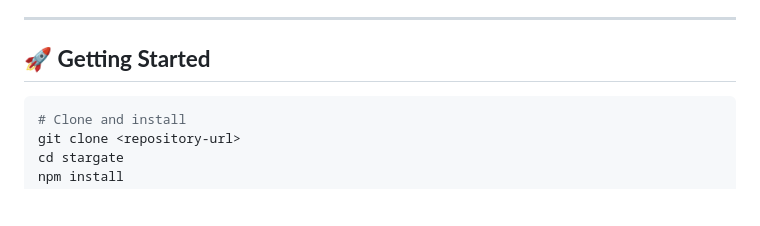
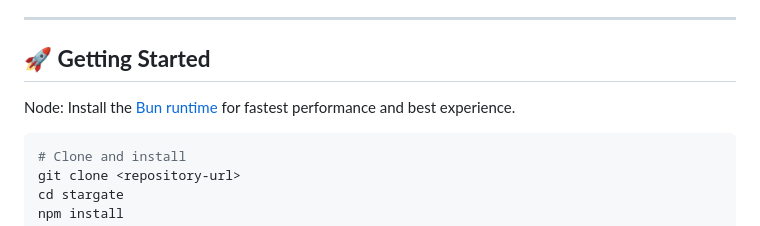
Before and after one commit to Node0/stargate, a Markdown page: README.md, the part around the change. Drawn GitHub-style; blank space fills up the shorter version.

Commit message:
Added bun install requirement.

````diff
--- a/README.md
+++ b/README.md
@@ -97,6 +97,8 @@ Stargate is a self-hosted, real-time collaboration platform that keeps your sens
 
 ## 🚀 **Getting Started**
 
+Node: Install the [Bun runtime](https://bun.sh/) for fastest performance and best experience.
+
 ```bash
 # Clone and install
 git clone <repository-url>
````
